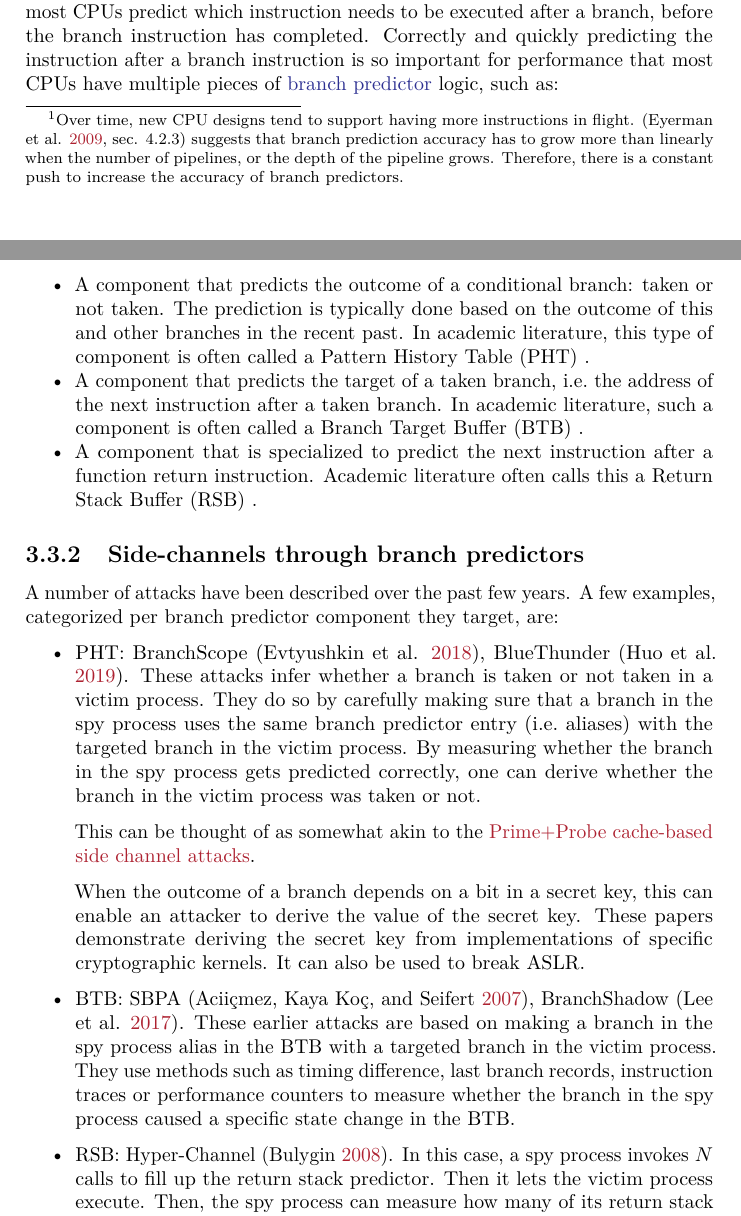
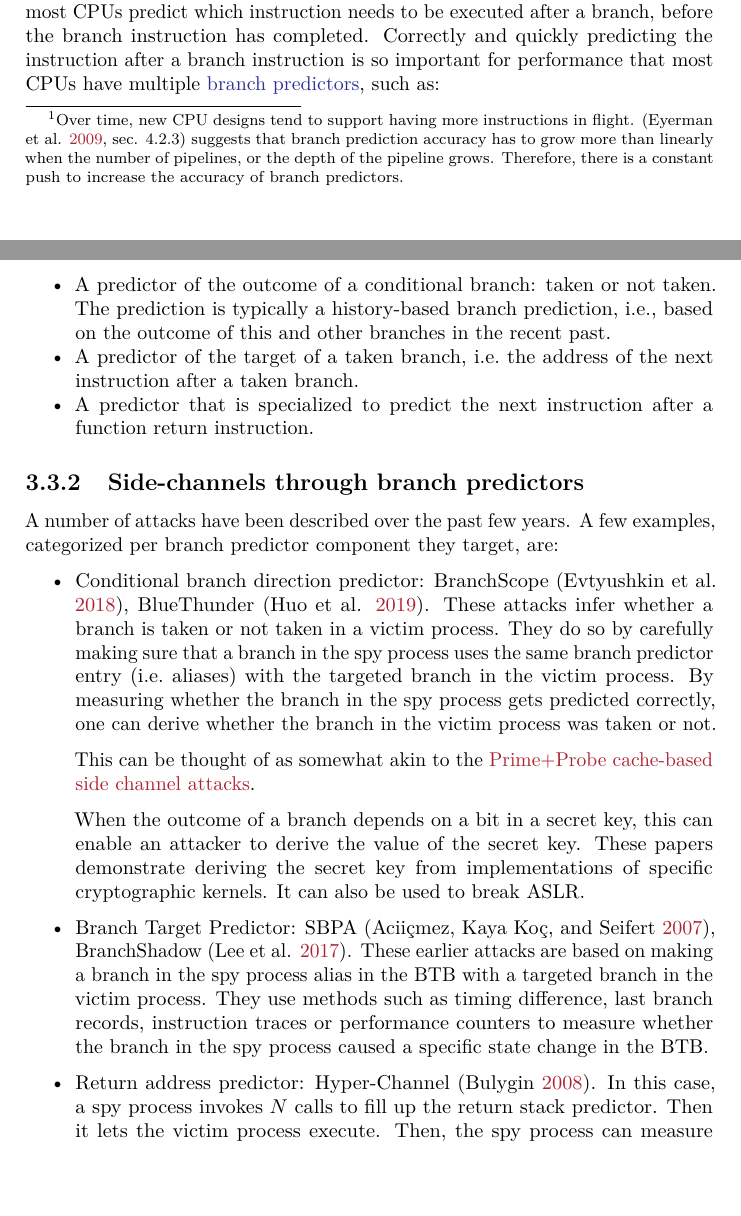
Before and after one commit to llsoftsec/llsoftsecbook, a LaTeX thesis (book.tex): two parts of pages 41 and 42 of 70, joined at a grey line, cut so that both start at the same text, the shorter picture padded with empty space. Compiled offline with pdfLaTeX.

Commit message:
deploy: a642eafa409d978f35accc84cc6227d0dfabcf03

```diff
--- a/book.tex
+++ b/book.tex
@@ -2451,29 +2451,26 @@ the next instruction leads to a big performance loss.\footnote{Over
 predict\index{predict} which instruction needs to be executed after a
 branch, before the branch instruction has completed. Correctly and
 quickly predicting the instruction after a branch instruction is so
-important for performance that most CPUs have multiple pieces of
+important for performance that most CPUs have multiple
 \href{https://en.wikipedia.org/wiki/Branch_predictor}{branch
-predictor}\index{branch
-predictor} logic, such as:
+predictors}\index{branch
+predictor}, such as:
 
 \begin{itemize}
 \tightlist
 \item
-  A component that predicts the outcome of a conditional branch: taken
-  or not taken\index{taken branch}. The prediction is typically done
-  based on the outcome of this and other branches in the recent past. In
-  academic literature, this type of component is often called a Pattern
-  History Table (PHT) \index{Pattern History Table (PHT)}.
-\item
-  A component that predicts the target of a taken branch, i.e.~the
-  address of the next instruction after a taken branch. In academic
-  literature, such a component is often called a Branch Target Buffer
-  (BTB) \index{Branch Target
-  Buffer}.
-\item
-  A component that is specialized to predict the next instruction after
-  a function return instruction. Academic literature often calls this a
-  Return Stack Buffer (RSB) \index{Return Stack Buffer}.
+  A predictor of the outcome of a conditional
+  branch\index{conditional branch
+  direction predictor}: taken or not taken\index{taken branch}. The
+  prediction is typically a history-based branch prediction, i.e., based
+  on the outcome of this and other branches in the recent past.
+\item
+  A predictor of the target of a taken
+  branch\index{branch target predictor}, i.e.~the address of the next
+  instruction after a taken branch.
+\item
+  A predictor that is specialized to predict the next instruction after
+  a function return instruction.\index{return address predictor}
 \end{itemize}
 
 \hypertarget{side-channels-through-branch-predictors}{%
@@ -2485,7 +2482,9 @@ examples, categorized per branch predictor component they target, are:
 
 \begin{itemize}
 \item
-  PHT: BranchScope (Evtyushkin et al.
+  Conditional branch direction
+  predictor\index{conditional branch direction
+  predictor}: BranchScope (Evtyushkin et al.
   \protect\hyperlink{ref-Evtyushkin2018}{2018}), BlueThunder (Huo et al.
   \protect\hyperlink{ref-Huo2019}{2019}). These attacks infer whether a
   branch is taken or not taken in a victim process. They do so by
@@ -2505,7 +2504,8 @@ examples, categorized per branch predictor component they target, are:
   specific cryptographic kernels. It can also be used to break
   ASLR\index{ASLR}.
 \item
-  BTB: SBPA (Aciiçmez, Kaya Koç, and Seifert
+  Branch Target Predictor\index{Branch target predictor}: SBPA
+  (Aciiçmez, Kaya Koç, and Seifert
   \protect\hyperlink{ref-Aciicmez2007}{2007}), BranchShadow (Lee et al.
   \protect\hyperlink{ref-Lee2017}{2017}). These earlier attacks are
   based on making a branch in the spy process alias in the BTB with a
@@ -2514,13 +2514,13 @@ examples, categorized per branch predictor component they target, are:
   counters to measure whether the branch in the spy process caused a
   specific state change in the BTB.
 \item
-  RSB: Hyper-Channel (Bulygin
-  \protect\hyperlink{ref-Bulygin2008}{2008}). In this case, a spy
-  process invokes \(N\) calls to fill up the return stack predictor.
-  Then it lets the victim process execute. Then, the spy process can
-  measure how many of its return stack entries have been removed from
-  the RSB, by measuring the number of \(N\) returns that get
-  mis-predicted. If the number of calls in the victim process is
+  Return address predictor\index{return address predictor}:
+  Hyper-Channel (Bulygin \protect\hyperlink{ref-Bulygin2008}{2008}). In
+  this case, a spy process invokes \(N\) calls to fill up the return
+  stack predictor. Then it lets the victim process execute. Then, the
+  spy process can measure how many of its return stack entries have been
+  removed from the RSB, by measuring the number of \(N\) returns that
+  get mis-predicted. If the number of calls in the victim process is
   dependent on secret information, this could leak it.
 \end{itemize}
 
```
Also changed, not shown: book.ind, book.pdf, book.tex (2 more changed lines), 9 other files.
